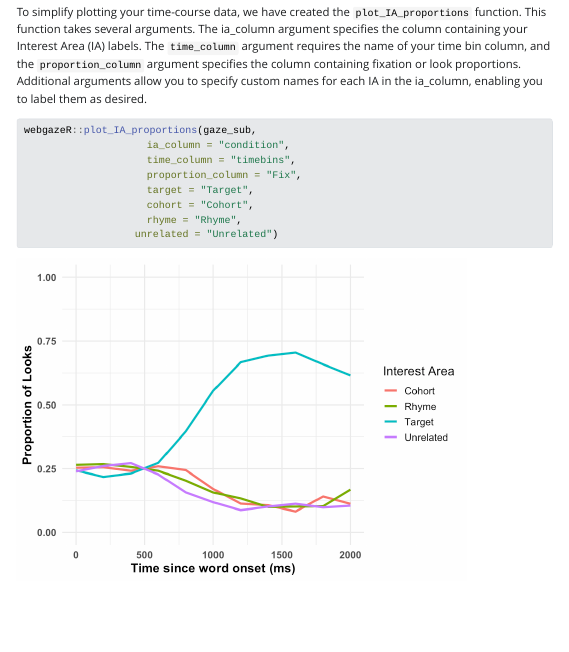
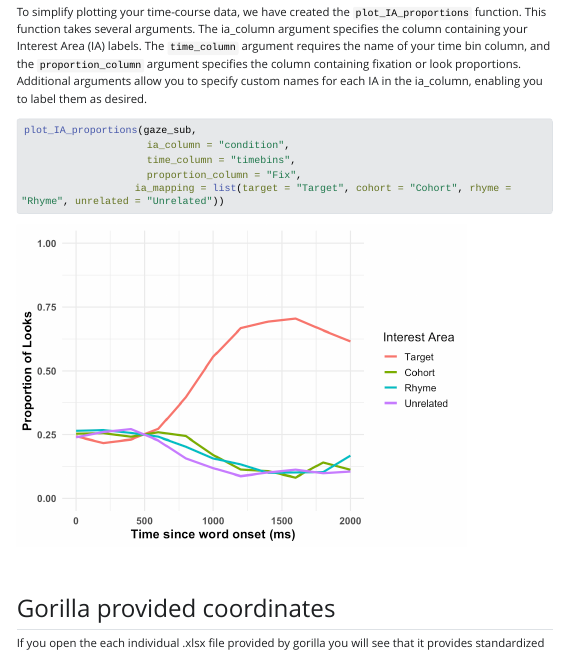
Before and after one commit to jgeller112/webgazeR, a Quarto document (vignettes/webgazeR_vignette.qmd): the page in a window 1100 px wide, from 13880 px down. The pictures show the output file vignettes/webgazeR_vignette.html that the author committed with the source, opened offline; Quarto's library style sheets are replaced by a plain one without menus; long lines of code are wrapped.

Commit message:
update plot_ia function and vignette

````diff
--- a/vignettes/webgazeR_vignette.qmd
+++ b/vignettes/webgazeR_vignette.qmd
@@ -552,14 +552,11 @@ gaze_sub <- webgazeR::downsample_gaze(gaze_sub, bin.length=200, timevar="time",
 To simplify plotting your time-course data, we have created the `plot_IA_proportions` function. This function takes several arguments. The ia_column argument specifies the column containing your Interest Area (IA) labels. The `time_column` argument requires the name of your time bin column, and the `proportion_column` argument specifies the column containing fixation or look proportions. Additional arguments allow you to specify custom names for each IA in the ia_column, enabling you to label them as desired.
 
 ```{r}
-webgazeR::plot_IA_proportions(gaze_sub,
+plot_IA_proportions(gaze_sub,
                      ia_column = "condition",
                      time_column = "timebins",
                      proportion_column = "Fix",
-                     target = "Target",
-                     cohort = "Cohort",
-                     rhyme = "Rhyme",
-                   unrelated = "Unrelated")
+                   ia_mapping = list(target = "Target", cohort = "Cohort", rhyme = "Rhyme", unrelated = "Unrelated"))
 
 
 ```
@@ -725,10 +722,7 @@ plot_IA_proportions(gaze_sub,
                      ia_column = "condition",
                      time_column = "timebins",
                      proportion_column = "Fix",
-                     target = "Target",
-                     cohort = "Cohort",
-                     rhyme = "Rhyme",
-                   unrelated = "Unrelated")
+                   ia_mapping = list(target = "Target", cohort = "Cohort", rhyme = "Rhyme", unrelated = "Unrelated"))
 
 
 ```
````
Also changed, not shown: R/plot_IA_proportions.R (+17 -15 lines), vignettes/webgazeR_vignette.html, vignettes/webgazeR_vignette_files/figure-html/unnamed-chunk-33-1.png, vignettes/webgazeR_vignette_files/figure-html/unnamed-chunk-44-1.png, 1 other file.
